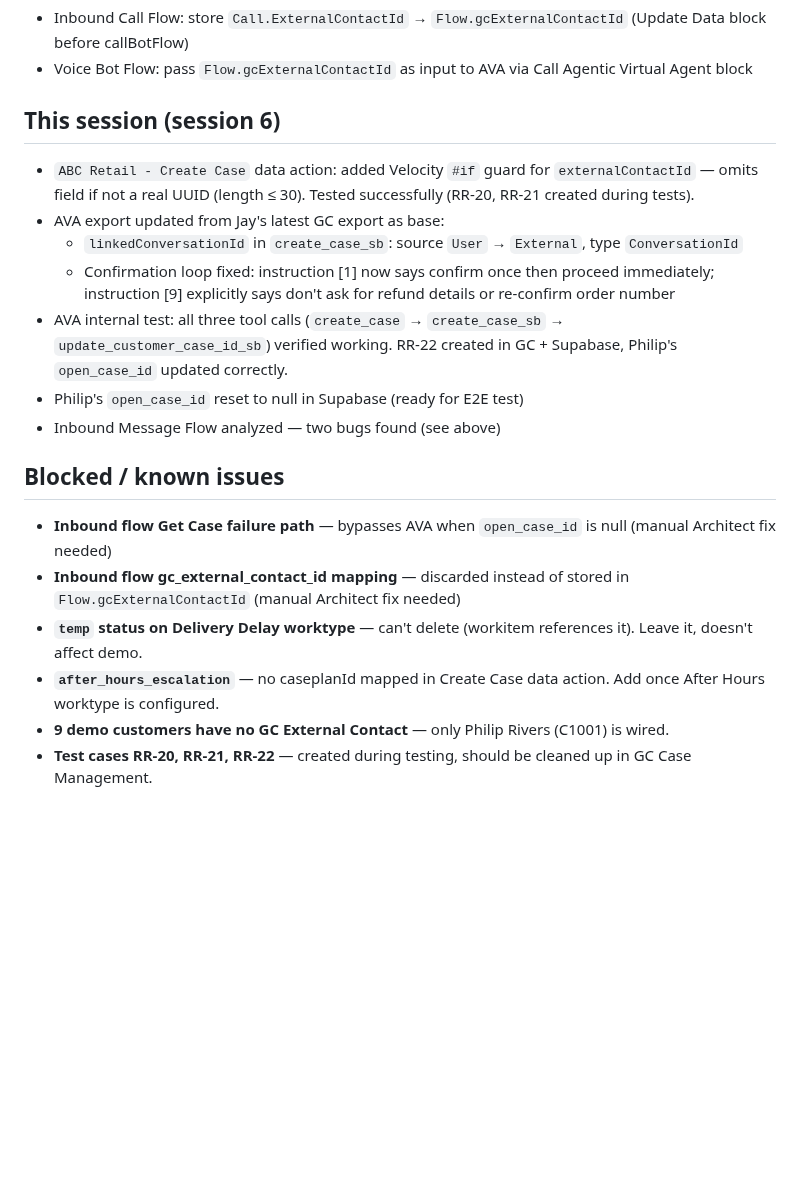
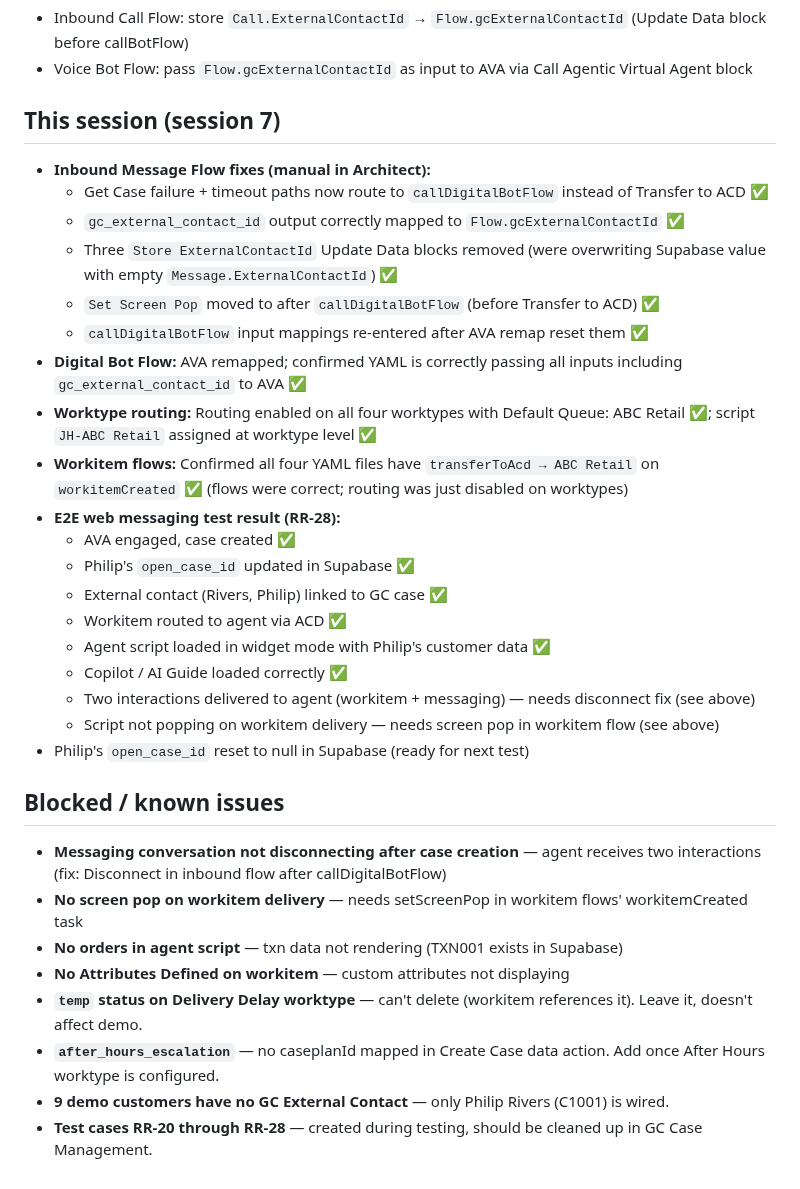
Before and after one commit to JayHenderson66/GenesysDemoProject, a Markdown page: HANDOFF.md, the part around one of its changes. Rendered like a GitHub page; blank space fills up the shorter version.

```diff
--- a/HANDOFF.md
+++ b/HANDOFF.md
@@ -27,19 +33,33 @@ Mirror messaging wiring using `Call.*` namespace:
 - Inbound Call Flow: store `Call.ExternalContactId` → `Flow.gcExternalContactId` (Update Data block before callBotFlow)
 - Voice Bot Flow: pass `Flow.gcExternalContactId` as input to AVA via Call Agentic Virtual Agent block
 
-## This session (session 6)
-- `ABC Retail - Create Case` data action: added Velocity `#if` guard for `externalContactId` — omits field if not a real UUID (length ≤ 30). Tested successfully (RR-20, RR-21 created during tests).
-- AVA export updated from Jay's latest GC export as base:
-  - `linkedConversationId` in `create_case_sb`: source `User` → `External`, type `ConversationId`
-  - Confirmation loop fixed: instruction [1] now says confirm once then proceed immediately; instruction [9] explicitly says don't ask for refund details or re-confirm order number
-- AVA internal test: all three tool calls (`create_case` → `create_case_sb` → `update_customer_case_id_sb`) verified working. RR-22 created in GC + Supabase, Philip's `open_case_id` updated correctly.
-- Philip's `open_case_id` reset to null in Supabase (ready for E2E test)
-- Inbound Message Flow analyzed — two bugs found (see above)
+## This session (session 7)
+- **Inbound Message Flow fixes (manual in Architect):**
+  - Get Case failure + timeout paths now route to `callDigitalBotFlow` instead of Transfer to ACD ✅
+  - `gc_external_contact_id` output correctly mapped to `Flow.gcExternalContactId` ✅
+  - Three `Store ExternalContactId` Update Data blocks removed (were overwriting Supabase value with empty `Message.ExternalContactId`) ✅
+  - `Set Screen Pop` moved to after `callDigitalBotFlow` (before Transfer to ACD) ✅
+  - `callDigitalBotFlow` input mappings re-entered after AVA remap reset them ✅
+- **Digital Bot Flow:** AVA remapped; confirmed YAML is correctly passing all inputs including `gc_external_contact_id` to AVA ✅
+- **Worktype routing:** Routing enabled on all four worktypes with Default Queue: ABC Retail ✅; script `JH-ABC Retail` assigned at worktype level ✅
+- **Workitem flows:** Confirmed all four YAML files have `transferToAcd → ABC Retail` on `workitemCreated` ✅ (flows were correct; routing was just disabled on worktypes)
+- **E2E web messaging test result (RR-28):**
+  - AVA engaged, case created ✅
+  - Philip's `open_case_id` updated in Supabase ✅
+  - External contact (Rivers, Philip) linked to GC case ✅
+  - Workitem routed to agent via ACD ✅
+  - Agent script loaded in widget mode with Philip's customer data ✅
+  - Copilot / AI Guide loaded correctly ✅
+  - Two interactions delivered to agent (workitem + messaging) — needs disconnect fix (see above)
+  - Script not popping on workitem delivery — needs screen pop in workitem flow (see above)
+- Philip's `open_case_id` reset to null in Supabase (ready for next test)
 
 ## Blocked / known issues
-- **Inbound flow Get Case failure path** — bypasses AVA when `open_case_id` is null (manual Architect fix needed)
-- **Inbound flow gc_external_contact_id mapping** — discarded instead of stored in `Flow.gcExternalContactId` (manual Architect fix needed)
+- **Messaging conversation not disconnecting after case creation** — agent receives two interactions (fix: Disconnect in inbound flow after callDigitalBotFlow)
+- **No screen pop on workitem delivery** — needs setScreenPop in workitem flows' workitemCreated task
+- **No orders in agent script** — txn data not rendering (TXN001 exists in Supabase)
+- **No Attributes Defined on workitem** — custom attributes not displaying
 - **`temp` status on Delivery Delay worktype** — can't delete (workitem references it). Leave it, doesn't affect demo.
 - **`after_hours_escalation`** — no caseplanId mapped in Create Case data action. Add once After Hours worktype is configured.
 - **9 demo customers have no GC External Contact** — only Philip Rivers (C1001) is wired.
-- **Test cases RR-20, RR-21, RR-22** — created during testing, should be cleaned up in GC Case Management.
+- **Test cases RR-20 through RR-28** — created during testing, should be cleaned up in GC Case Management.
```
Also changed, not shown: other parts of HANDOFF.md (+18 -12 lines).
